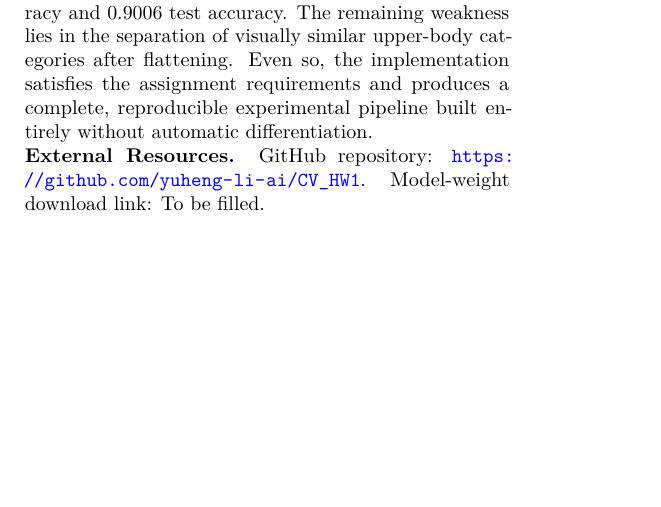
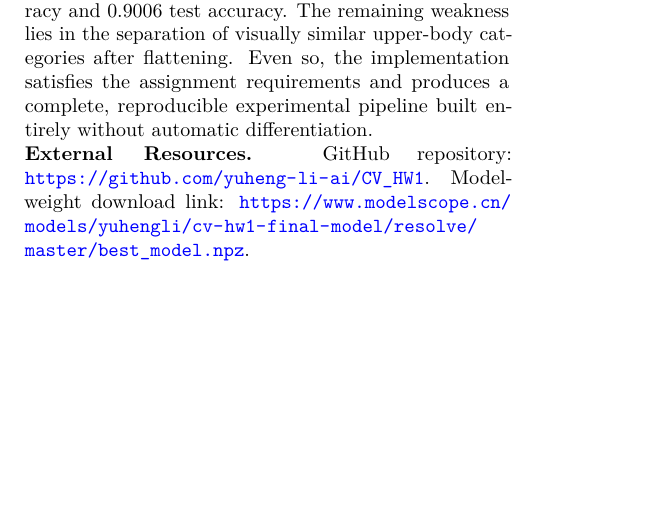
Before and after one commit to yuheng-li-ai/CV_HW1, a LaTeX paper (reports/final_report.tex): part of page 7 of 7, cut so that both start at the same text. Compiled offline with pdfLaTeX.

Commit message:
Add ModelScope weight link to report and README

```diff
--- a/reports/final_report.tex
+++ b/reports/final_report.tex
@@ -351,6 +351,6 @@ The final model was obtained through staged search rather than through a single
 
 The final checkpoint achieved 0.9132 validation accuracy and 0.9006 test accuracy. The remaining weakness lies in the separation of visually similar upper-body categories after flattening. Even so, the implementation satisfies the assignment requirements and produces a complete, reproducible experimental pipeline built entirely without automatic differentiation.
 
-\noindent\textbf{External Resources.} GitHub repository: \url{https://github.com/yuheng-li-ai/CV_HW1}. Model-weight download link: To be filled.
+\noindent\textbf{External Resources.} GitHub repository: \url{https://github.com/yuheng-li-ai/CV_HW1}. Model-weight download link: \url{https://www.modelscope.cn/models/yuhengli/cv-hw1-final-model/resolve/master/best_model.npz}.
 
 \end{document}
```
Also changed, not shown: reports/report_outline.md (+1 -1 lines), README.md, reports/final_report.pdf.
